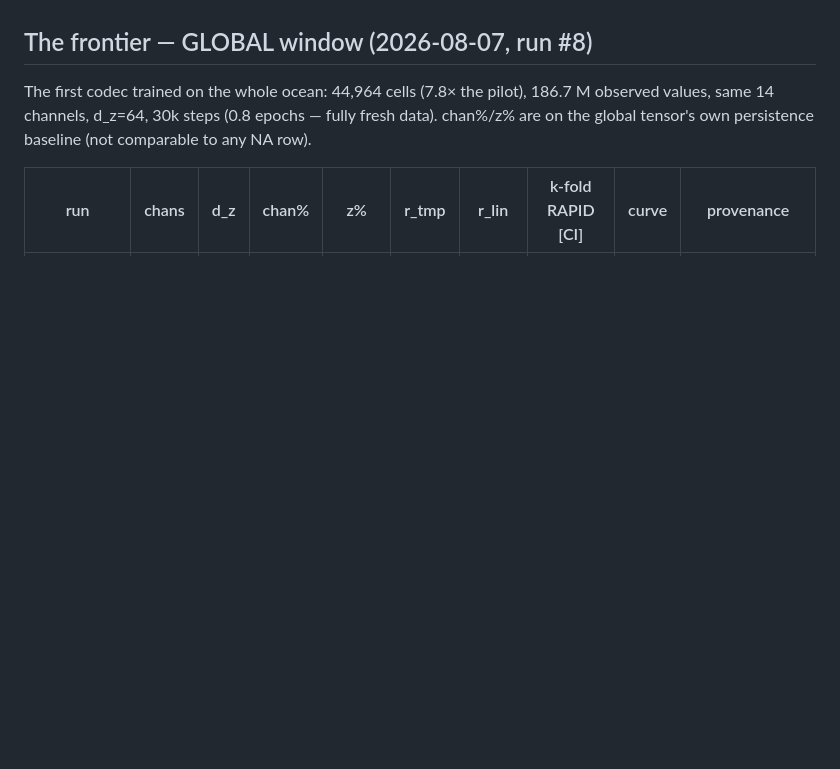
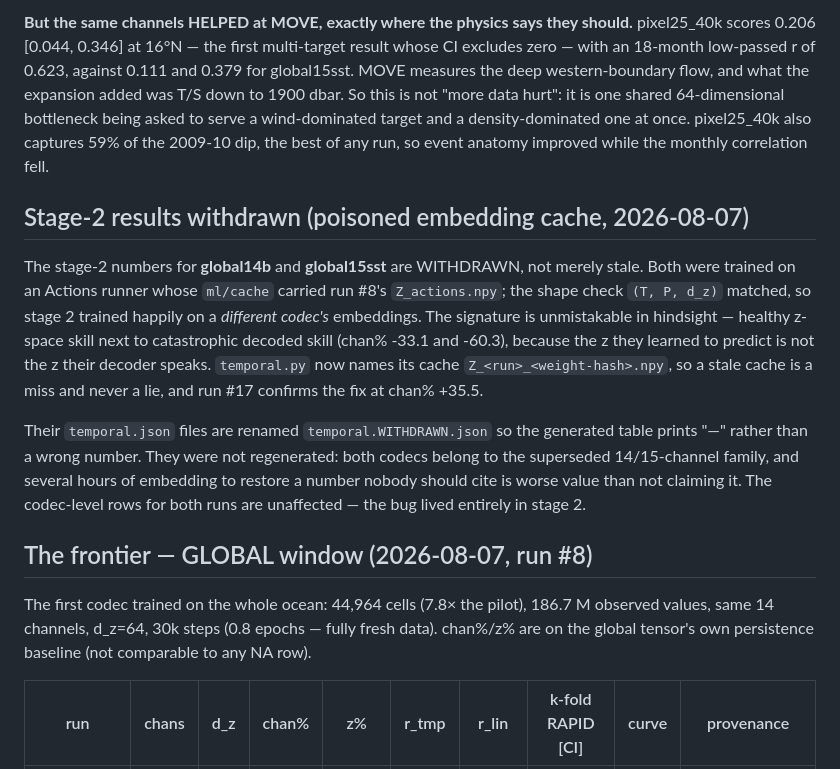
Before and after one commit to blauewelt/earth, a Markdown page: ml/LEADERBOARD.md, the part around one of its changes. Drawn GitHub-style; blank space fills up the shorter version.

```diff
--- a/ml/LEADERBOARD.md
+++ b/ml/LEADERBOARD.md
@@ -42,3 +63,34 @@ collapse amplitude captured out-of-fold. Wind-stress-only ridge baseline
+**But the same channels HELPED at MOVE, exactly where the physics says they
+should.** pixel25_40k scores 0.206 [0.044, 0.346] at 16°N — the first
+multi-target result whose CI excludes zero — with an 18-month low-passed r
+of 0.623, against 0.111 and 0.379 for global15sst. MOVE measures the deep
+western-boundary flow, and what the expansion added was T/S down to 1900
+dbar. So this is not "more data hurt": it is one shared 64-dimensional
+bottleneck being asked to serve a wind-dominated target and a
+density-dominated one at once. pixel25_40k also captures 59% of the
+2009-10 dip, the best of any run, so event anatomy improved while the
+monthly correlation fell.
+
+
+## Stage-2 results withdrawn (poisoned embedding cache, 2026-08-07)
+
+The stage-2 numbers for **global14b** and **global15sst** are WITHDRAWN, not
+merely stale. Both were trained on an Actions runner whose `ml/cache`
+carried run #8's `Z_actions.npy`; the shape check `(T, P, d_z)` matched, so
+stage 2 trained happily on a *different codec's* embeddings. The signature
+is unmistakable in hindsight — healthy z-space skill next to catastrophic
+decoded skill (chan% -33.1 and -60.3), because the z they learned to
+predict is not the z their decoder speaks. `temporal.py` now names its
+cache `Z_<run>_<weight-hash>.npy`, so a stale cache is a miss and never a
+lie, and run #17 confirms the fix at chan% +35.5.
+
+Their `temporal.json` files are renamed `temporal.WITHDRAWN.json` so the
+generated table prints "—" rather than a wrong number. They were not
+regenerated: both codecs belong to the superseded 14/15-channel family, and
+several hours of embedding to restore a number nobody should cite is worse
+value than not claiming it. The codec-level rows for both runs are
+unaffected — the bug lived entirely in stage 2.
+
 
 ## The frontier — GLOBAL window (2026-08-07, run #8)
 
```
Also changed, not shown: other parts of ml/LEADERBOARD.md (+35 -14 lines).
